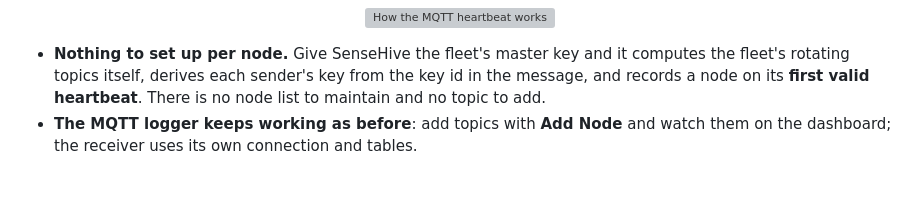
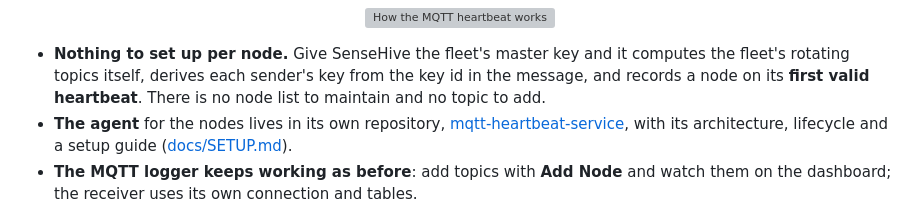
Before and after one commit to 855princekumar/sense-hive, a Markdown page: README.md, the part around one of its changes. GitHub-like rendering; blank space fills up the shorter version; grey boxes are pictures that could not be loaded.

Commit message:
Docs: link the heartbeat agent repository and its setup guide

```diff
--- a/README.md
+++ b/README.md
@@ -269,6 +269,10 @@ uptime and LWT status on its node cards) or **any other tool** that reads JSON
   computes the fleet's rotating topics itself, derives each sender's key from
   the key id in the message, and records a node on its **first valid
   heartbeat**. There is no node list to maintain and no topic to add.
+- **The agent** for the nodes lives in its own repository,
+  [mqtt-heartbeat-service](https://github.com/855princekumar/mqtt-heartbeat-service),
+  with its architecture, lifecycle and a setup guide
+  ([docs/SETUP.md](https://github.com/855princekumar/mqtt-heartbeat-service/blob/main/docs/SETUP.md)).
 - **The MQTT logger keeps working as before**: add topics with **Add Node** and
   watch them on the dashboard; the receiver uses its own connection and tables.
 
```
Also changed, not shown: other parts of README.md (+1 -1 lines).
